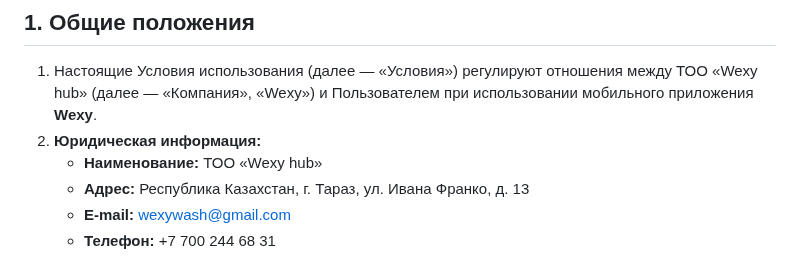
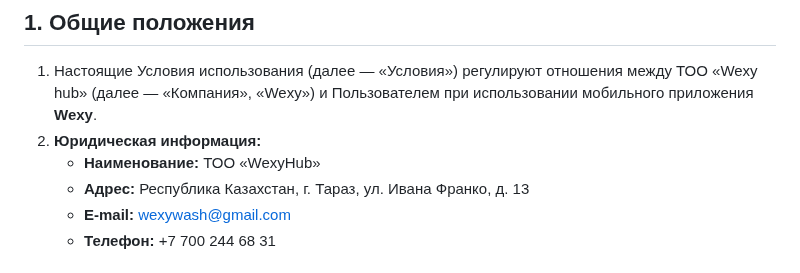
Before and after one commit to Maxcosanostra/wexy-legal, a Markdown page: terms_of_service.md, the part around the change. Drawn GitHub-style.

Commit message:
Сhange LLP name

```diff
--- a/terms_of_service.md
+++ b/terms_of_service.md
@@ -5,7 +5,7 @@
 1. Настоящие Условия использования (далее — «Условия») регулируют отношения между ТОО «Wexy hub» (далее — «Компания», «Wexy») и Пользователем при использовании
 мобильного приложения **Wexy**.
 2. **Юридическая информация:**
-   - **Наименование:** ТОО «Wexy hub»
+   - **Наименование:** ТОО «WexyHub»
    - **Адрес:** Республика Казахстан, г. Тараз, ул. Ивана Франко, д. 13
    - **E-mail:** wexywash@gmail.com
    - **Телефон:** +7 700 244 68 31
```
